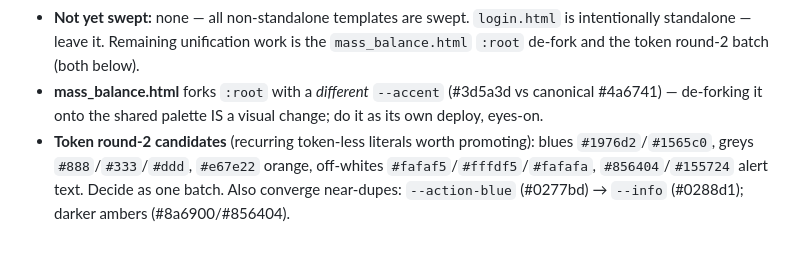
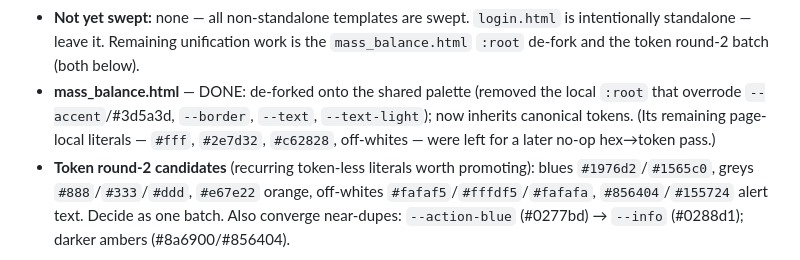
Before and after one commit to somabonebroth/soma-scheduler, a Markdown page: CLAUDE.md, the part around the change. Drawn GitHub-style.

Commit message:
docs: mark mass_balance :root de-fork done
Co-Authored-By: Claude Opus 4.8 <noreply@anthropic.com>

```diff
--- a/CLAUDE.md
+++ b/CLAUDE.md
@@ -214,7 +214,7 @@ Unification is in progress. The hex→token sweep is provably no-op (each swap i
 - **Done:** extended the token set with the most-duplicated orphan literals — `--white`/`--black`/`--text-muted`, `--info`/`--indigo`, the material-amber family (`--amber-bg/-border/-text/-text-dark`, `--orange`), `--green-light`/`--green-tint`. These match values already in the templates, so collapsing to them is a no-op visually.
 - **Done (hex→token swept):** `dashboard`, `weekly_view`, `production_tracker`, plus a batch of 12 small templates (`recipes`, `ripe_sku_audit`, `certifications`, `analytics`, `reconcile_raw`, `ripe_packing_slip`, `create_schedule`, `master_ccp`, `important_documents`, `company_settings`, `ripe_analytics`, `organic_certification`); then `organic` (730 lines, audit-critical — own deploy, 122 swaps); then a batch of the 9 remaining small templates (`audit`, `contacts`, `buyer_analytics`, `ripe_products`, `audits`, `daily_production`, `buyer_edit`, `ripe_orders`, `traceability` — 190 swaps). Method: replace exact-value hex matches in CSS position **only outside `<script>`**, leaving JS logic palettes and arbitrary categorical palettes (chart bucket colours, packing-slip group borders) literal.
 - **Not yet swept:** none — all non-standalone templates are swept. `login.html` is intentionally standalone — leave it. Remaining unification work is the `mass_balance.html` `:root` de-fork and the token round-2 batch (both below).
-- **mass_balance.html** forks `:root` with a *different* `--accent` (#3d5a3d vs canonical #4a6741) — de-forking it onto the shared palette IS a visual change; do it as its own deploy, eyes-on.
+- **mass_balance.html** — DONE: de-forked onto the shared palette (removed the local `:root` that overrode `--accent`/#3d5a3d, `--border`, `--text`, `--text-light`); now inherits canonical tokens. (Its remaining page-local literals — `#fff`, `#2e7d32`, `#c62828`, off-whites — were left for a later no-op hex→token pass.)
 - **Token round-2 candidates** (recurring token-less literals worth promoting): blues `#1976d2`/`#1565c0`, greys `#888`/`#333`/`#ddd`, `#e67e22` orange, off-whites `#fafaf5`/`#fffdf5`/`#fafafa`, `#856404`/`#155724` alert text. Decide as one batch. Also converge near-dupes: `--action-blue` (#0277bd) → `--info` (#0288d1); darker ambers (#8a6900/#856404).
 
 ---
```
